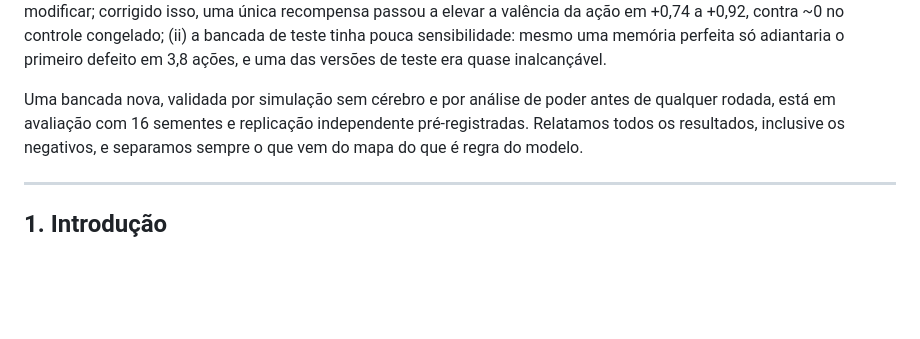
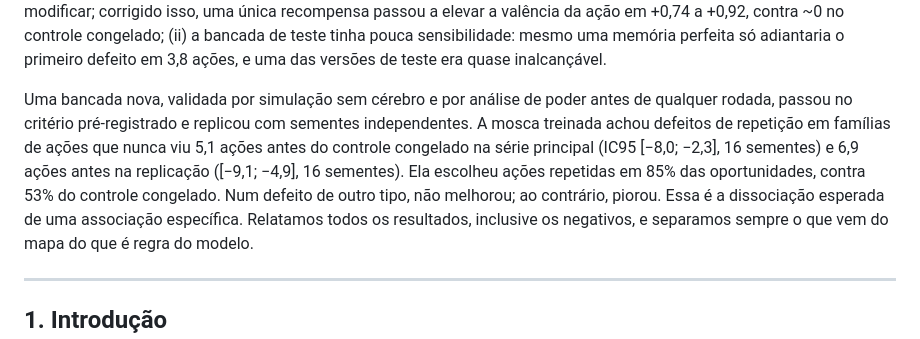
Before and after one commit to JonnasFigueiredo/mosca-qa, a Markdown page: docs/publicacao/artigo.md, the part around one of its changes. Drawn GitHub-style; blank space fills up the shorter version.

```diff
--- a/docs/publicacao/artigo.md
+++ b/docs/publicacao/artigo.md
@@ -25,8 +25,12 @@ dopamina tivesse o que modificar; corrigido isso, uma única recompensa passou a
 +0,92, contra ~0 no controle congelado; (ii) a bancada de teste tinha pouca sensibilidade: mesmo uma memória perfeita
 só adiantaria o primeiro defeito em 3,8 ações, e uma das versões de teste era quase inalcançável.
 
-Uma bancada nova, validada por simulação sem cérebro e por análise de poder antes de qualquer rodada, está em
-avaliação com 16 sementes e replicação independente pré-registradas. Relatamos todos os resultados, inclusive os
+Uma bancada nova, validada por simulação sem cérebro e por análise de poder antes de qualquer rodada, passou no
+critério pré-registrado e replicou com sementes independentes. A mosca treinada achou defeitos de repetição em
+famílias de ações que nunca viu 5,1 ações antes do controle congelado na série principal (IC95 [−8,0; −2,3], 16
+sementes) e 6,9 ações antes na replicação ([−9,1; −4,9], 16 sementes). Ela escolheu ações repetidas em 85% das
+oportunidades, contra 53% do controle congelado. Num defeito de outro tipo, não melhorou; ao contrário, piorou. Essa é
+a dissociação esperada de uma associação específica. Relatamos todos os resultados, inclusive os
 negativos, e separamos sempre o que vem do mapa do que é regra do modelo.
 
 ---
```
Also changed, not shown: other parts of docs/publicacao/artigo.md (+48 -2 lines).
